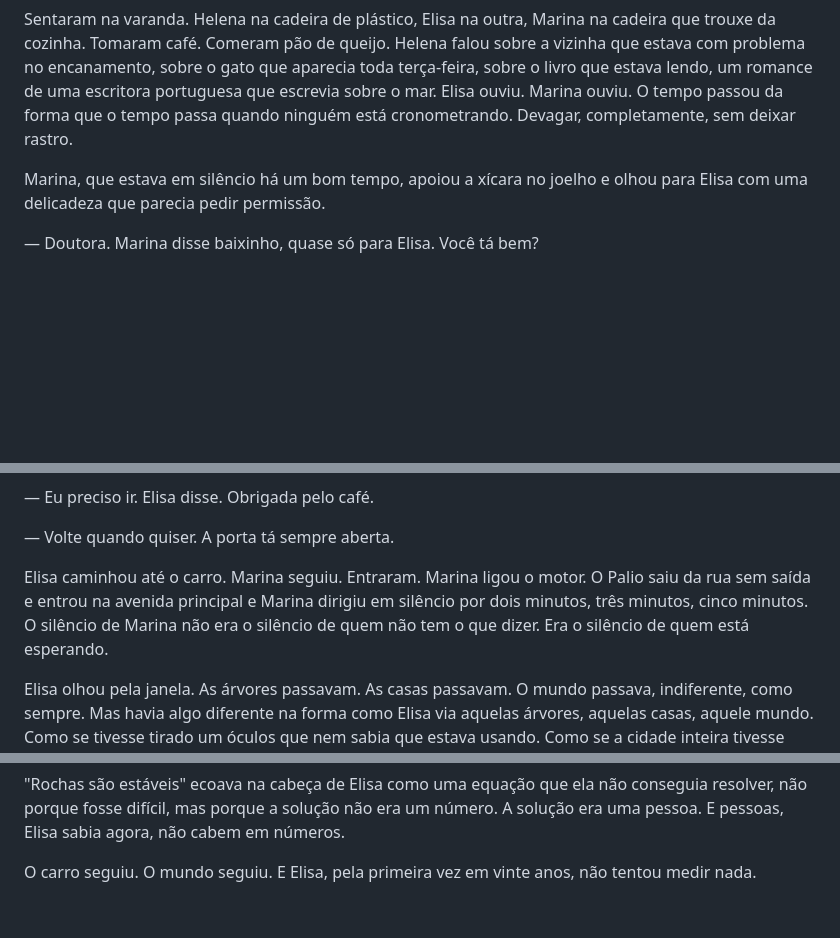
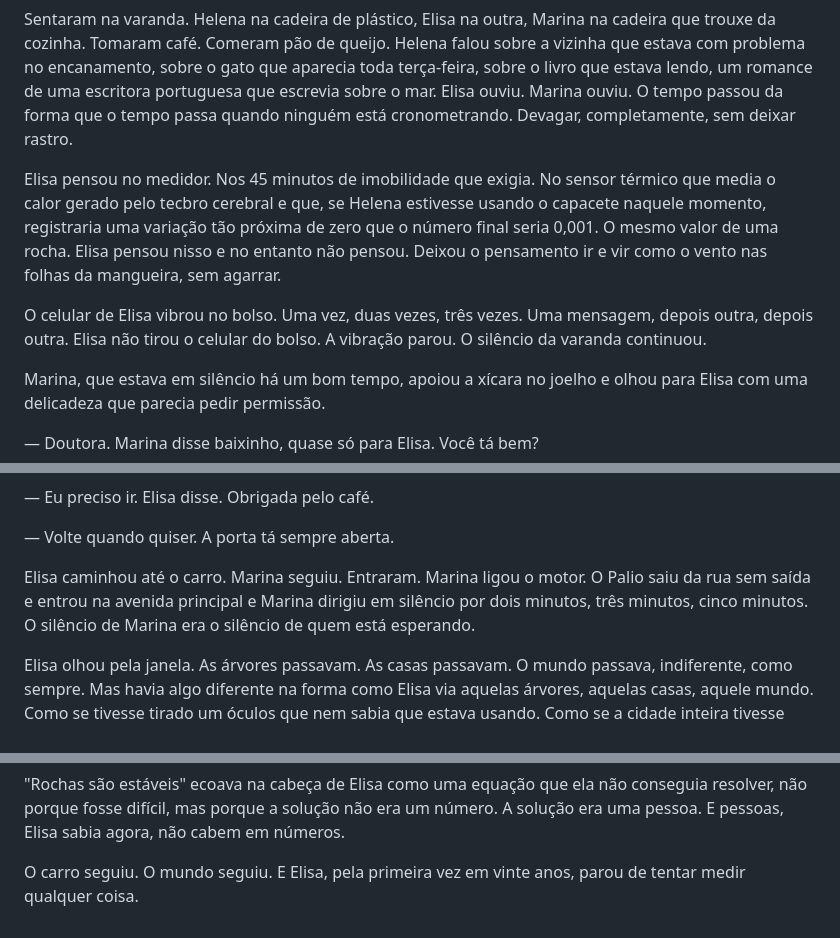
Before and after one commit to aleemerich/autobook, a Markdown page: chapters/ch_08.md, 3 parts joined by grey strips. Rendered like a GitHub page; blank space fills up the shorter version.

Commit message:
editorial: revised ch08 (6.74 -> 6.89)

```diff
--- a/chapters/ch_08.md
+++ b/chapters/ch_08.md
@@ -104,6 +104,10 @@ Helena riu. Um riso suave, de quem acha graça sem precisar de piada.
 
 Sentaram na varanda. Helena na cadeira de plástico, Elisa na outra, Marina na cadeira que trouxe da cozinha. Tomaram café. Comeram pão de queijo. Helena falou sobre a vizinha que estava com problema no encanamento, sobre o gato que aparecia toda terça-feira, sobre o livro que estava lendo, um romance de uma escritora portuguesa que escrevia sobre o mar. Elisa ouviu. Marina ouviu. O tempo passou da forma que o tempo passa quando ninguém está cronometrando. Devagar, completamente, sem deixar rastro.
 
+Elisa pensou no medidor. Nos 45 minutos de imobilidade que exigia. No sensor térmico que media o calor gerado pelo tecbro cerebral e que, se Helena estivesse usando o capacete naquele momento, registraria uma variação tão próxima de zero que o número final seria 0,001. O mesmo valor de uma rocha. Elisa pensou nisso e no entanto não pensou. Deixou o pensamento ir e vir como o vento nas folhas da mangueira, sem agarrar.
+
+O celular de Elisa vibrou no bolso. Uma vez, duas vezes, três vezes. Uma mensagem, depois outra, depois outra. Elisa não tirou o celular do bolso. A vibração parou. O silêncio da varanda continuou.
+
 Marina, que estava em silêncio há um bom tempo, apoiou a xícara no joelho e olhou para Elisa com uma delicadeza que parecia pedir permissão.
 
 — Doutora. Marina disse baixinho, quase só para Elisa. Você tá bem?
@@ -174,7 +178,7 @@ Ficaram mais meia hora. Helena falou sobre o jardim, sobre a reforma que estava
 
 — Volte quando quiser. A porta tá sempre aberta.
 
-Elisa caminhou até o carro. Marina seguiu. Entraram. Marina ligou o motor. O Palio saiu da rua sem saída e entrou na avenida principal e Marina dirigiu em silêncio por dois minutos, três minutos, cinco minutos. O silêncio de Marina não era o silêncio de quem não tem o que dizer. Era o silêncio de quem está esperando.
+Elisa caminhou até o carro. Marina seguiu. Entraram. Marina ligou o motor. O Palio saiu da rua sem saída e entrou na avenida principal e Marina dirigiu em silêncio por dois minutos, três minutos, cinco minutos. O silêncio de Marina era o silêncio de quem está esperando.
 
 Elisa olhou pela janela. As árvores passavam. As casas passavam. O mundo passava, indiferente, como sempre. Mas havia algo diferente na forma como Elisa via aquelas árvores, aquelas casas, aquele mundo. Como se tivesse tirado um óculos que nem sabia que estava usando. Como se a cidade inteira tivesse ganhado uma camada de textura que antes era invisível. A placa de trânsito descascada na esquina da Rua 13 de Maio com a Avenida Francisco Glicério. O cheiro de cana que vinha de algum lugar além do campus, um cheiro que Elisa nunca notara antes e que agora parecia óbvio. O som de um carro de som com o volume alto demais tocando um forró que Elisa não conhecia mas que parecia pertencer àquele lugar, àquela hora, àquele calor.
 
@@ -202,4 +206,4 @@ Entrara no mundo de Helena. Não como cientista. Como pessoa. E agora que estava
 
 "Rochas são estáveis" ecoava na cabeça de Elisa como uma equação que ela não conseguia resolver, não porque fosse difícil, mas porque a solução não era um número. A solução era uma pessoa. E pessoas, Elisa sabia agora, não cabem em números.
 
-O carro seguiu. O mundo seguiu. E Elisa, pela primeira vez em vinte anos, não tentou medir nada.
+O carro seguiu. O mundo seguiu. E Elisa, pela primeira vez em vinte anos, parou de tentar medir qualquer coisa.
```
